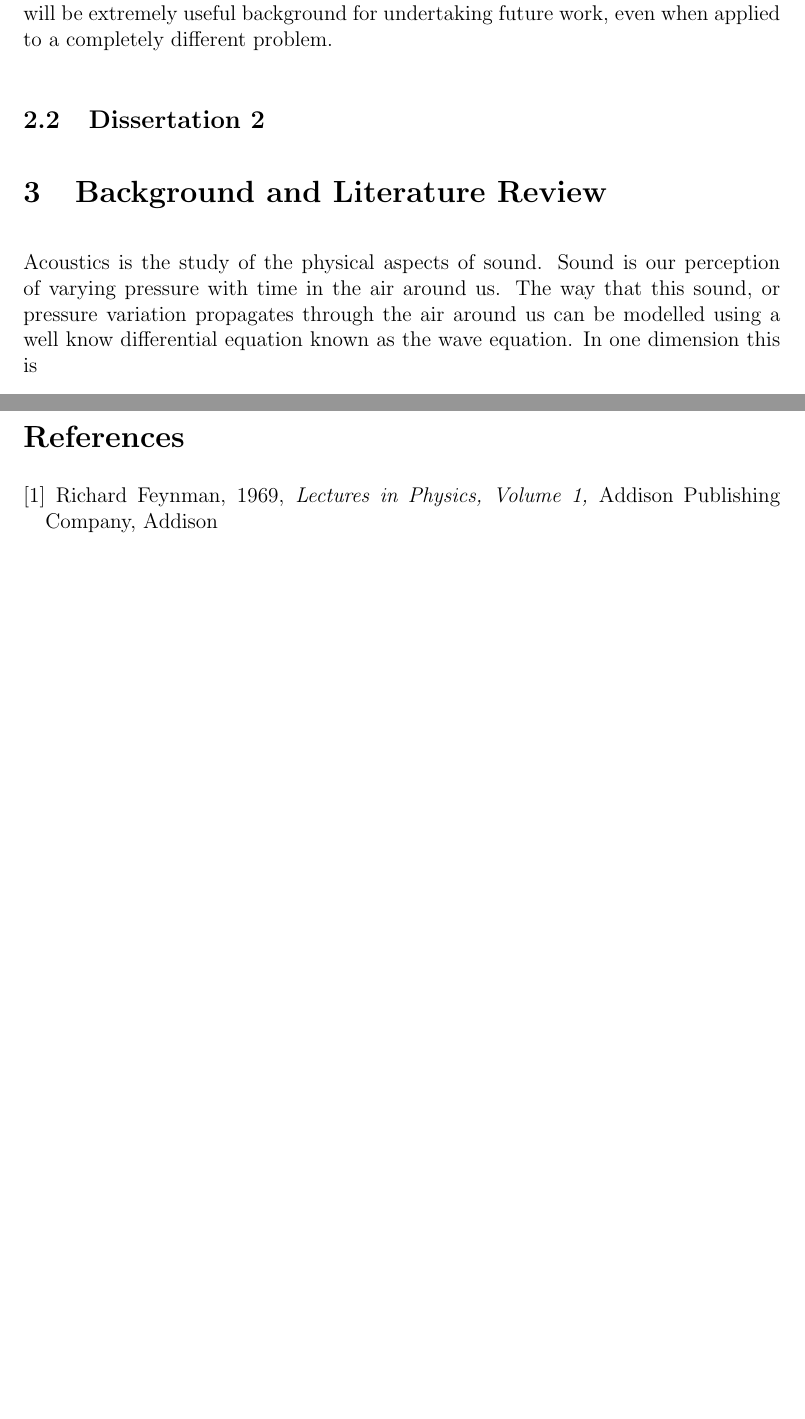
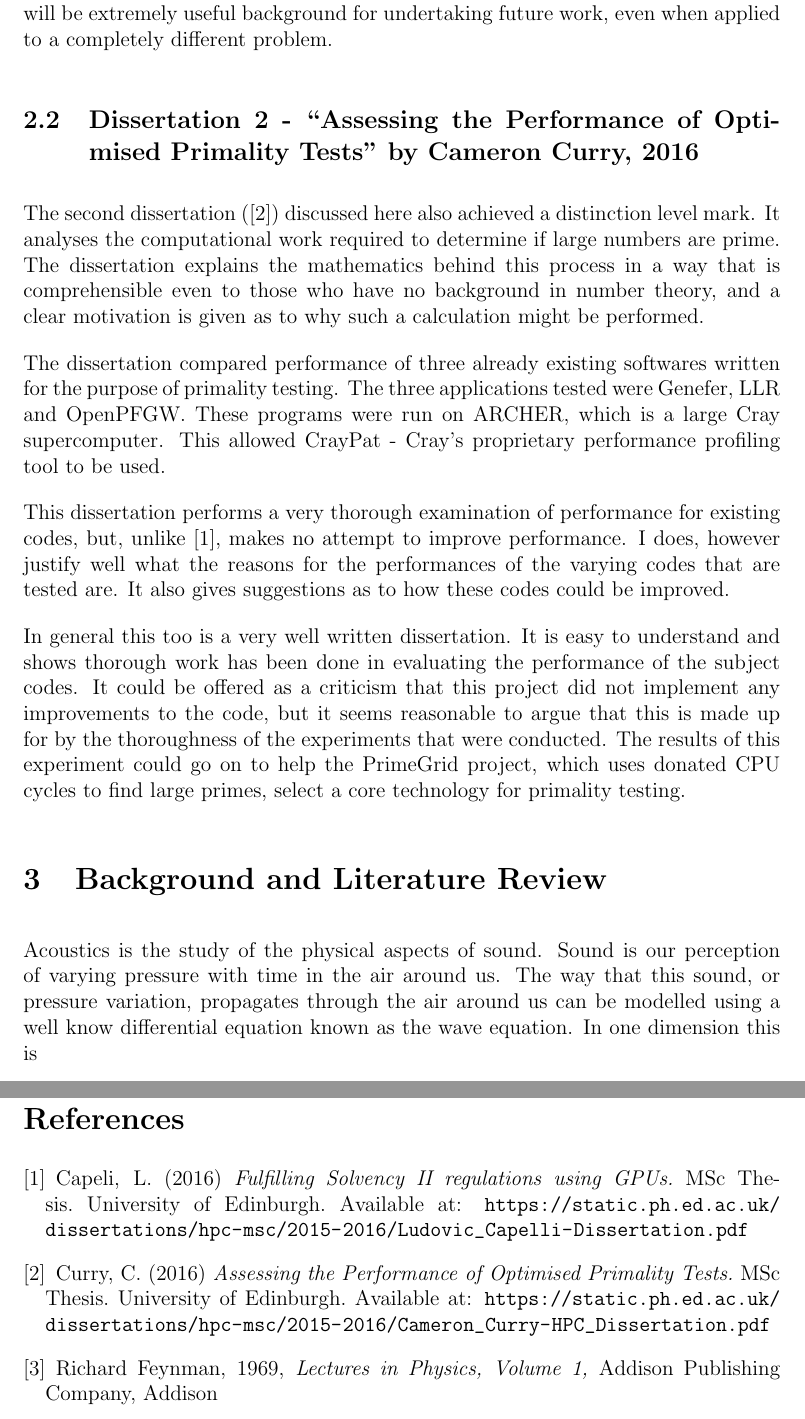
Before and after one commit to jacobjwebber/dissertation, a LaTeX document (report/pp-report/report.tex): two parts of pages 3 and 9 of 10 before the commit and two parts of pages 3 and 11 of 11 after it, joined at a grey line, cut so that both start at the same text, the shorter picture padded with empty space. Compiled offline with pdfLaTeX.

Commit message:
show it to paul then

```diff
--- a/report/pp-report/report.tex
+++ b/report/pp-report/report.tex
@@ -44,11 +44,19 @@ This dissertation is generally well formatted and easy to read, using the standa
 
 To conclude the review of this report, it is clearly a very strong piece of work. Good results were achieved with a 100\% speed up on previous work. While Mr Capelli's dissertation was not selected for review on the basis of its relevance to the this project, the detailed discussion of GPGPU programming and memory management will be extremely useful background for undertaking future work, even when applied to a completely different problem.
 
-\subsection{Dissertation 2}
+\subsection{Dissertation 2 - ``Assessing the Performance of Optimised
+Primality Tests'' by Cameron Curry, 2016}
+The second dissertation (\cite{dis2}) discussed here also achieved a distinction level mark. It analyses the computational work required to determine if large numbers are prime. The dissertation explains the mathematics behind this process in a way that is comprehensible even to those who have no background in number theory, and a clear motivation is given as to why such a calculation might be performed.
+
+The dissertation compared performance of three already existing softwares written for the purpose of primality testing. The three applications tested were Genefer, LLR and OpenPFGW. These programs were run on ARCHER, which is a large Cray supercomputer. This allowed CrayPat - Cray's proprietary performance profiling tool to be used.
+
+This dissertation performs a very thorough examination of performance for existing codes, but, unlike \cite{dis1}, makes no attempt to improve performance. I does, however justify well what the reasons for the performances of the varying codes that are tested are. It also gives suggestions as to how these codes could be improved.
+
+In general this too is a very well written dissertation. It is easy to understand and shows thorough work has been done in evaluating the performance of the subject codes. It could be offered as a criticism that this project did not implement any improvements to the code, but it seems reasonable to argue that this is made up for by the thoroughness of the experiments that were conducted. The results of this experiment could go on to help the PrimeGrid project, which uses donated CPU cycles to find large primes, select a core technology for primality testing.
 
 \section{Background and Literature Review}
 \label{background}
-Acoustics is the study of the physical aspects of sound. Sound is our perception of varying pressure with time in the air around us. The way that this sound, or pressure variation propagates through the air around us can be modelled using a well know differential equation known as the wave equation. In one dimension this is
+Acoustics is the study of the physical aspects of sound. Sound is our perception of varying pressure with time in the air around us. The way that this sound, or pressure variation, propagates through the air around us can be modelled using a well know differential equation known as the wave equation. In one dimension this is
 
 \begin{equation}
 \frac{\partial ^2 \textbf{p}}{\partial x^2 } - \frac{1}{{c^2 }}\frac{{\partial ^2 \textbf{p}}}{{\partial t^2 }} = 0
@@ -194,6 +202,12 @@ While it is a risk that it will not be possible to achieve good performance ther
 \bibliographystyle{plain}
 \begin{thebibliography}{}
 
+\bibitem{dis1}
+Capeli, L. (2016) \emph{Fulfilling Solvency II regulations using GPUs.} MSc Thesis. University of Edinburgh. Available at: \url{https://static.ph.ed.ac.uk/dissertations/hpc-msc/2015-2016/Ludovic_Capelli-Dissertation.pdf}
+
+\bibitem{dis2}
+Curry, C. (2016) \emph{Assessing the Performance of Optimised Primality Tests.} MSc Thesis. University of Edinburgh. Available at: \url{https://static.ph.ed.ac.uk/dissertations/hpc-msc/2015-2016/Cameron_Curry-HPC_Dissertation.pdf}
+
 \bibitem{feynman}
 Richard Feynman,  1969,
 \textit{Lectures in Physics, Volume 1,}
```
Also changed, not shown: report/pp-report/report.pdf, report/pp-report/report.tex (4 more changed lines), 3 other files.
